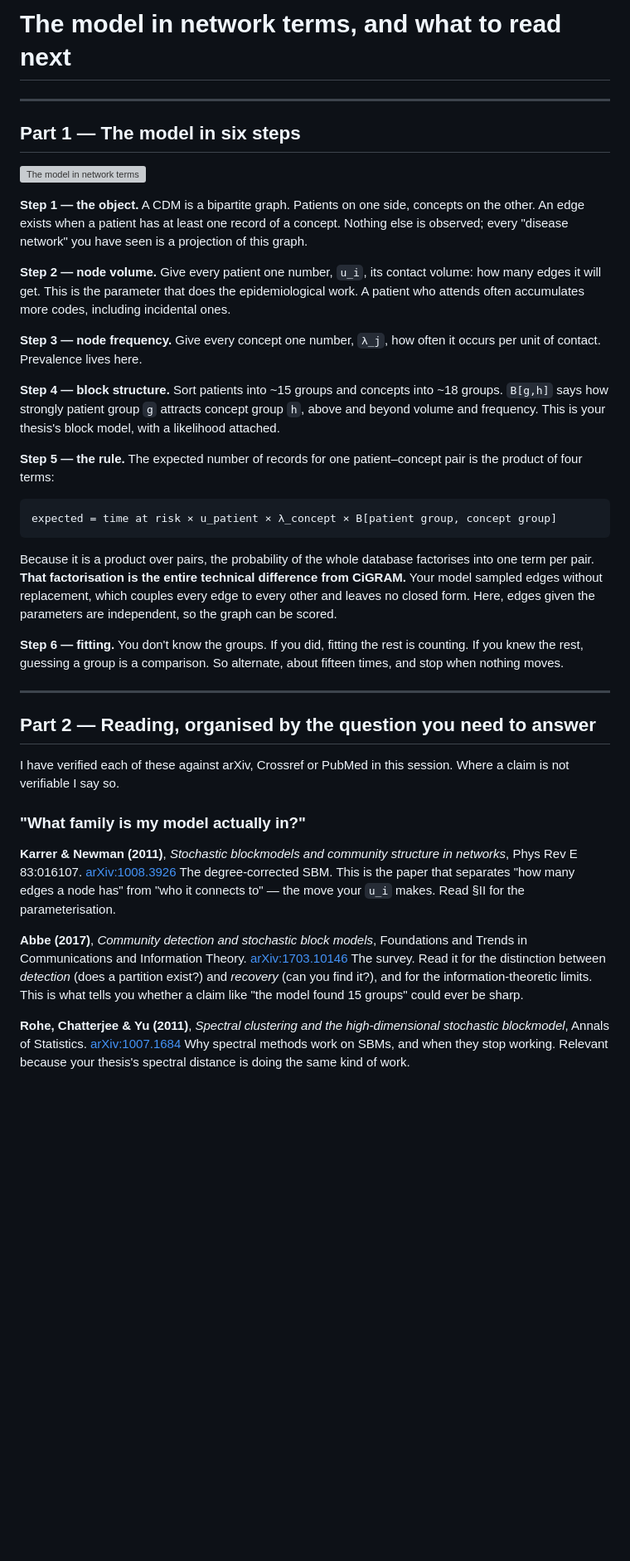
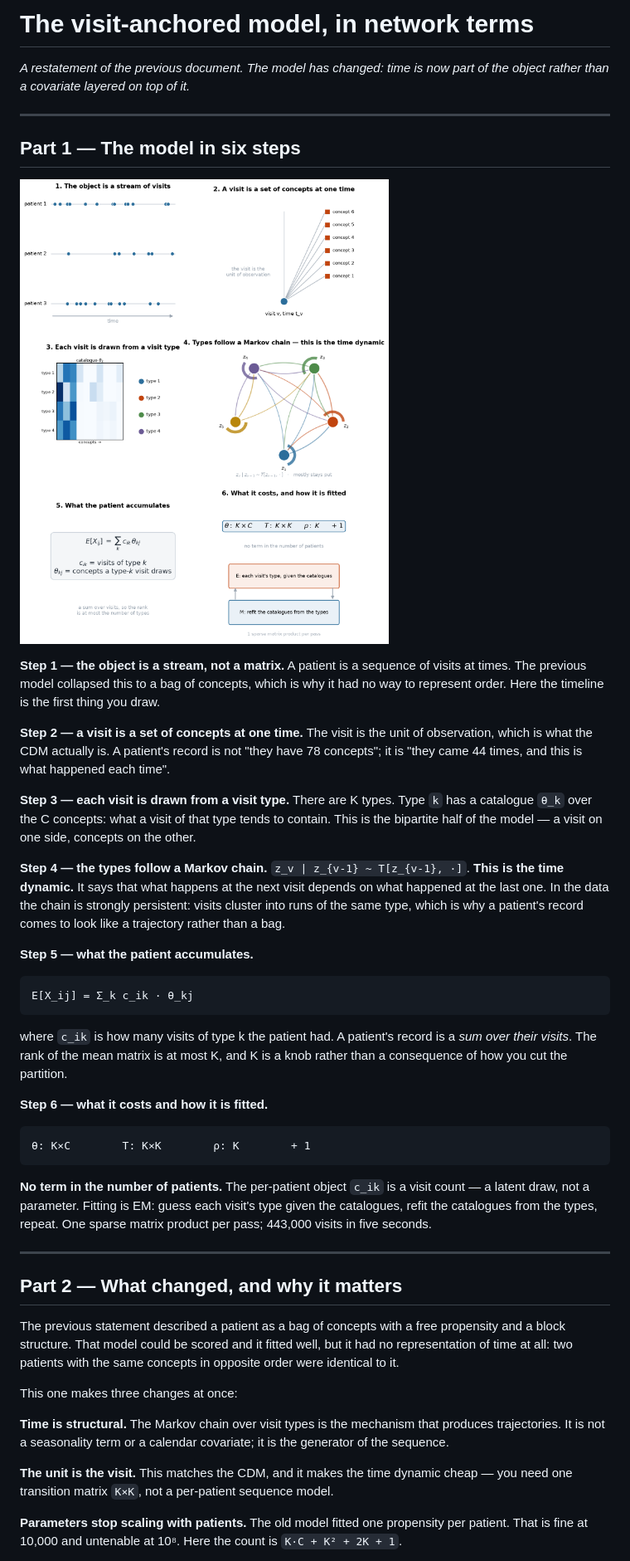
Before and after one commit to azimov/topocdm, a Markdown page: MODEL_AND_READING.md, the part around one of its changes. Shown at 83% size. Rendered like a GitHub page; pictures changed too: figs/fig26_visittopic_steps.png (added); blank space fills up the shorter version; grey boxes are pictures that could not be loaded.

````diff
--- a/MODEL_AND_READING.md
+++ b/MODEL_AND_READING.md
@@ -1,43 +1,48 @@
-# The model in network terms, and what to read next
+# The visit-anchored model, in network terms
+
+*A restatement of the previous document. The model has changed: time is now part of the object rather than a covariate layered on top of it.*
 
 ---
 
 ## Part 1 — The model in six steps
 
-![The model in network terms](figs/fig24_model_steps.png)
+![The visit-anchored model in six steps](figs/fig26_visittopic_steps.png)
 
-**Step 1 — the object.** A CDM is a bipartite graph. Patients on one side, concepts on the other. An edge exists when a patient has at least one record of a concept. Nothing else is observed; every "disease network" you have seen is a projection of this graph.
+**Step 1 — the object is a stream, not a matrix.** A patient is a sequence of visits at times. The previous model collapsed this to a bag of concepts, which is why it had no way to represent order. Here the timeline is the first thing you draw.
 
-**Step 2 — node volume.** Give every patient one number, `u_i`, its contact volume: how many edges it will get. This is the parameter that does the epidemiological work. A patient who attends often accumulates more codes, including incidental ones.
+**Step 2 — a visit is a set of concepts at one time.** The visit is the unit of observation, which is what the CDM actually is. A patient's record is not "they have 78 concepts"; it is "they came 44 times, and this is what happened each time".
 
-**Step 3 — node frequency.** Give every concept one number, `λ_j`, how often it occurs per unit of contact. Prevalence lives here.
+**Step 3 — each visit is drawn from a visit type.** There are K types. Type `k` has a catalogue `θ_k` over the C concepts: what a visit of that type tends to contain. This is the bipartite half of the model — a visit on one side, concepts on the other.
 
-**Step 4 — block structure.** Sort patients into ~15 groups and concepts into ~18 groups. `B[g,h]` says how strongly patient group `g` attracts concept group `h`, above and beyond volume and frequency. This is your thesis's block model, with a likelihood attached.
+**Step 4 — the types follow a Markov chain.** `z_v | z_{v-1} ~ T[z_{v-1}, ·]`. **This is the time dynamic.** It says that what happens at the next visit depends on what happened at the last one. In the data the chain is strongly persistent: visits cluster into runs of the same type, which is why a patient's record comes to look like a trajectory rather than a bag.
 
-**Step 5 — the rule.** The expected number of records for one patient–concept pair is the product of four terms:
+**Step 5 — what the patient accumulates.**
 
 ```
-expected = time at risk × u_patient × λ_concept × B[patient group, concept group]
+E[X_ij] = Σ_k c_ik · θ_kj
 ```
 
-Because it is a product over pairs, the probability of the whole database factorises into one term per pair. **That factorisation is the entire technical difference from CiGRAM.** Your model sampled edges without replacement, which couples every edge to every other and leaves no closed form. Here, edges given the parameters are independent, so the graph can be scored.
+where `c_ik` is how many visits of type k the patient had. A patient's record is a *sum over their visits*. The rank of the mean matrix is at most K, and K is a knob rather than a consequence of how you cut the partition.
 
-**Step 6 — fitting.** You don't know the groups. If you did, fitting the rest is counting. If you knew the rest, guessing a group is a comparison. So alternate, about fifteen times, and stop when nothing moves.
+**Step 6 — what it costs and how it is fitted.**
+
+```
+θ: K×C        T: K×K        ρ: K        + 1
+```
+
+**No term in the number of patients.** The per-patient object `c_ik` is a visit count — a latent draw, not a parameter. Fitting is EM: guess each visit's type given the catalogues, refit the catalogues from the types, repeat. One sparse matrix product per pass; 443,000 visits in five seconds.
 
 ---
 
-## Part 2 — Reading, organised by the question you need to answer
+## Part 2 — What changed, and why it matters
 
-I have verified each of these against arXiv, Crossref or PubMed in this session. Where a claim is not verifiable I say so.
+The previous statement described a patient as a bag of concepts with a free propensity and a block structure. That model could be scored and it fitted well, but it had no representation of time at all: two patients with the same concepts in opposite order were identical to it.
 
-### "What family is my model actually in?"
+This one makes three changes at once:
 
-**Karrer & Newman (2011)**, *Stochastic blockmodels and community structure in networks*, Phys Rev E 83:016107. [arXiv:1008.3926](https://arxiv.org/abs/1008.3926)
-The degree-corrected SBM. This is the paper that separates "how many edges a node has" from "who it connects to" — the move your `u_i` makes. Read §II for the parameterisation.
+**Time is structural.** The Markov chain over visit types is the mechanism that produces trajectories. It is not a seasonality term or a calendar covariate; it is the generator of the sequence.
 
-**Abbe (2017)**, *Community detection and stochastic block models*, Foundations and Trends in Communications and Information Theory. [arXiv:1703.10146](https://arxiv.org/abs/1703.10146)
-The survey. Read it for the distinction between *detection* (does a partition exist?) and *recovery* (can you find it?), and for the information-theoretic limits. This is what tells you whether a claim like "the model found 15 groups" could ever be sharp.
+**The unit is the visit.** This matches the CDM, and it makes the time dynamic cheap — you need one transition matrix `K×K`, not a per-patient sequence model.
 
-**Rohe, Chatterjee & Yu (2011)**, *Spectral clustering and the high-dimensional stochastic blockmodel*, Annals of Statistics. [arXiv:1007.1684](https://arxiv.org/abs/1007.1684)
-Why spectral methods work on SBMs, and when they stop working. Relevant because your thesis's spectral distance is doing the same kind of work.
+**Parameters stop scaling with patients.** The old model fitted one propensity per patient. That is fine at 10,000 and untenable at 10⁸. Here the count is `K·C + K² + 2K + 1`.
 
````
Also changed, not shown: other parts of MODEL_AND_READING.md (+76 -70 lines), 1 other file.
